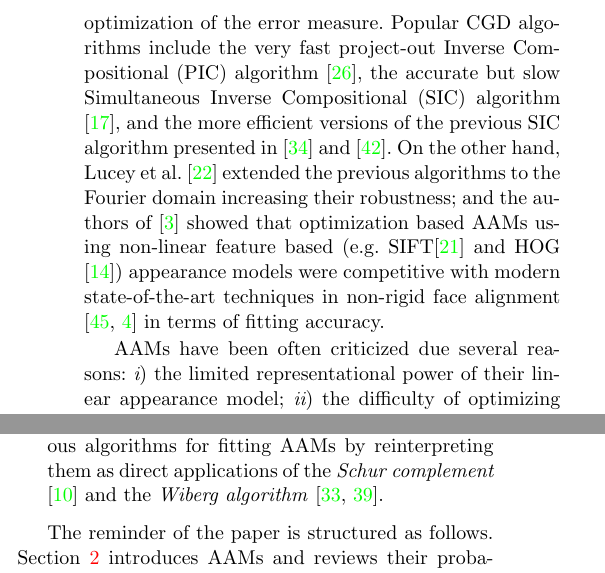
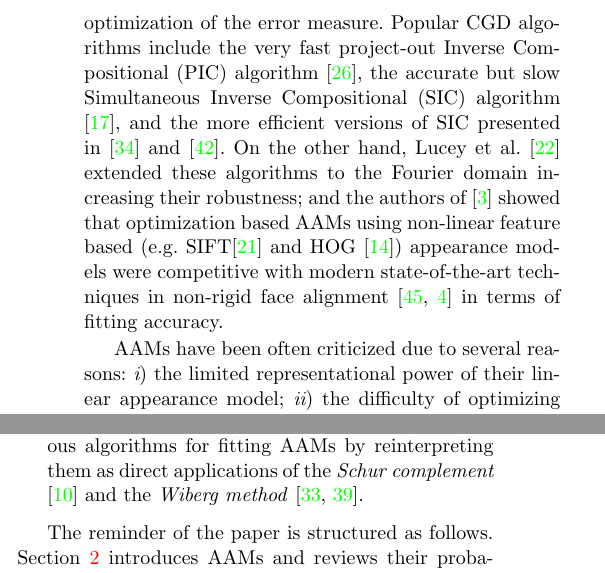
Before and after one commit to jalabort/alabort_arxiv2015_aam, a LaTeX paper (main.tex, which reads sections/introduction.tex): two parts of the columns of page 2 of 20, joined at a grey line, cut so that both start at the same text. Compiled offline with pdfLaTeX.

Commit message:
Update introduction

```diff
--- a/sections/introduction.tex
+++ b/sections/introduction.tex
@@ -13,7 +13,7 @@ Regression based techniques attempt to solve the problem by learning a direct fu
 
-Optimization based methods for fitting AAMs were proposed by Matthews and Baker in \cite{Matthews2004}. These techniques are known as Compositional Gradient Decent (CGD) algorithms and are based on direct analytical optimization of the error measure. Popular CGD algorithms include the very fast project-out Inverse Compositional (PIC) algorithm \cite{Matthews2004}, the accurate but slow Simultaneous Inverse Compositional (SIC) algorithm \cite{Gross2005}, and the more efficient versions of the previous SIC algorithm presented in \cite{Papandreou2008} and \cite{Tzimiropoulos2013}. On the other hand, Lucey et al. \cite{Lucey2013} extended the previous algorithms to the Fourier domain increasing their robustness; and the authors of \cite{Antonakos2014} showed that optimization based AAMs using non-linear feature based (e.g. SIFT\cite{Lowe1999} and HOG \cite{Dalal2005}) appearance models were competitive with modern state-of-the-art techniques in non-rigid face alignment \cite{Xiong2013, Asthana2013} in terms of fitting accuracy.
+Optimization based methods for fitting AAMs were proposed by Matthews and Baker in \cite{Matthews2004}. These techniques are known as Compositional Gradient Decent (CGD) algorithms and are based on direct analytical optimization of the error measure. Popular CGD algorithms include the very fast project-out Inverse Compositional (PIC) algorithm \cite{Matthews2004}, the accurate but slow Simultaneous Inverse Compositional (SIC) algorithm \cite{Gross2005}, and the more efficient versions of SIC presented in \cite{Papandreou2008} and \cite{Tzimiropoulos2013}. On the other hand, Lucey et al. \cite{Lucey2013} extended these algorithms to the Fourier domain increasing their robustness; and the authors of \cite{Antonakos2014} showed that optimization based AAMs using non-linear feature based (e.g. SIFT\cite{Lowe1999} and HOG \cite{Dalal2005}) appearance models were competitive with modern state-of-the-art techniques in non-rigid face alignment \cite{Xiong2013, Asthana2013} in terms of fitting accuracy.
 
-AAMs have been often criticized due several reasons:
+AAMs have been often criticized due to several reasons:
 \begin{inparaenum}[\itshape i\upshape)]
 \item the limited representational power of their linear appearance model;
 \item the difficulty of optimizing shape and appearance parameters simultaneously; and
@@ -38,7 +38,7 @@ In this paper, we study the problem of fitting AAMs using CGD algorithms thoroug
 		\item \emph{bidirectional}.
 	\end{inparaenum} These types of composition have been widely used in the related field of parametric image alignment \cite{Malis2004, Megret2008, Autheserre2009, Megret2010} and use the gradients of both image and appearance model to derive better convergent and more robust CGD algorithms.
 
-	\item To provide valuable insights into existent add-hoc strategies used to derived fast and exact simultaneous algorithms for fitting AAMs by reinterpreting them as direct applications of the \emph{Schur complement} \cite{Boyd2004} and the \emph{Wiberg algorithm} \cite{Okatani2006, Strelow2012}.
+	\item To provide valuable insights into existent add-hoc strategies used to derived fast and exact simultaneous algorithms for fitting AAMs by reinterpreting them as direct applications of the \emph{Schur complement} \cite{Boyd2004} and the \emph{Wiberg method} \cite{Okatani2006, Strelow2012}.
 \end{itemize}
 
 The reminder of the paper is structured as follows. Section \ref{sec:aam} introduces AAMs and reviews their probabilistic interpretation. Section \ref{sec:fitting} constitutes the main section of the paper and contains the discussion and derivations related to the cost functions \ref{sec:cost_function}; composition types \ref{sec:composition}; and optimization methods \ref{sec:optimization}. Implementation details are provided in Section \ref{sec:implementation} and experimental results reported in Section \ref{sec:experiment}. Finally, conclusions are drawn in Section \ref{sec:conclusion}.
```
Also changed, not shown: sections/introduction.tex (2 more changed lines).
